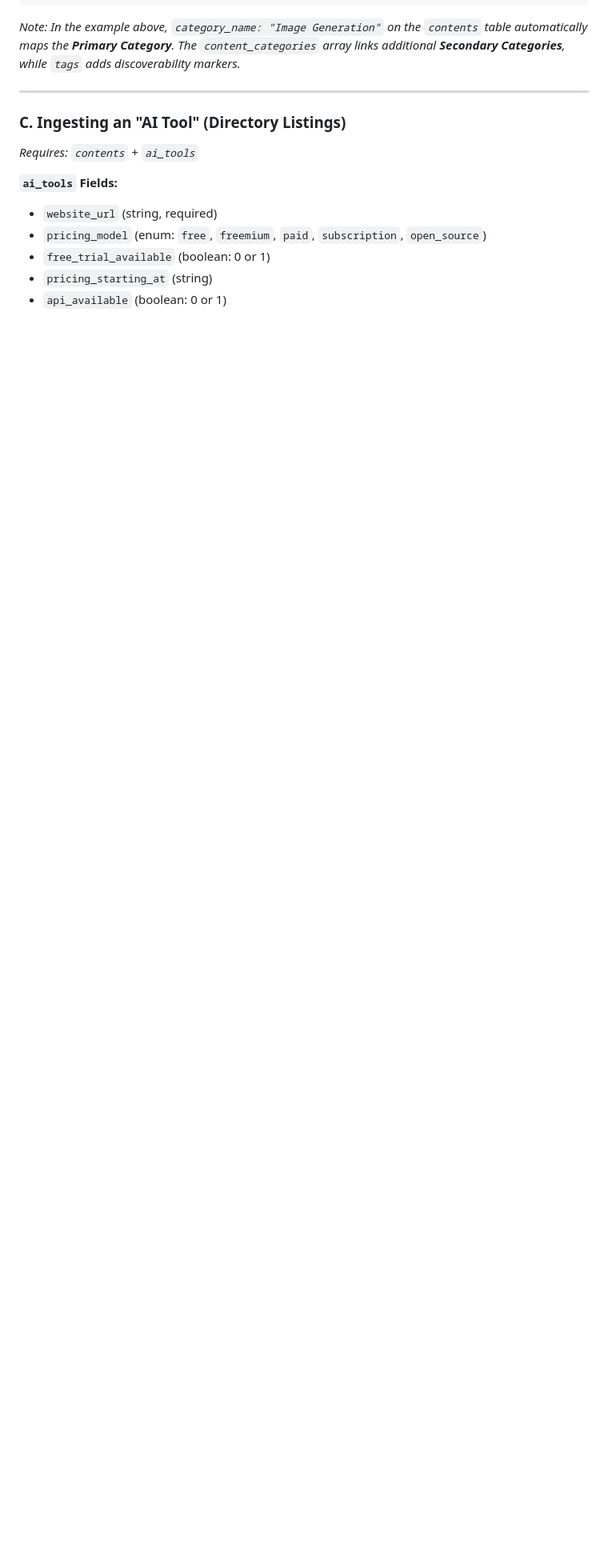
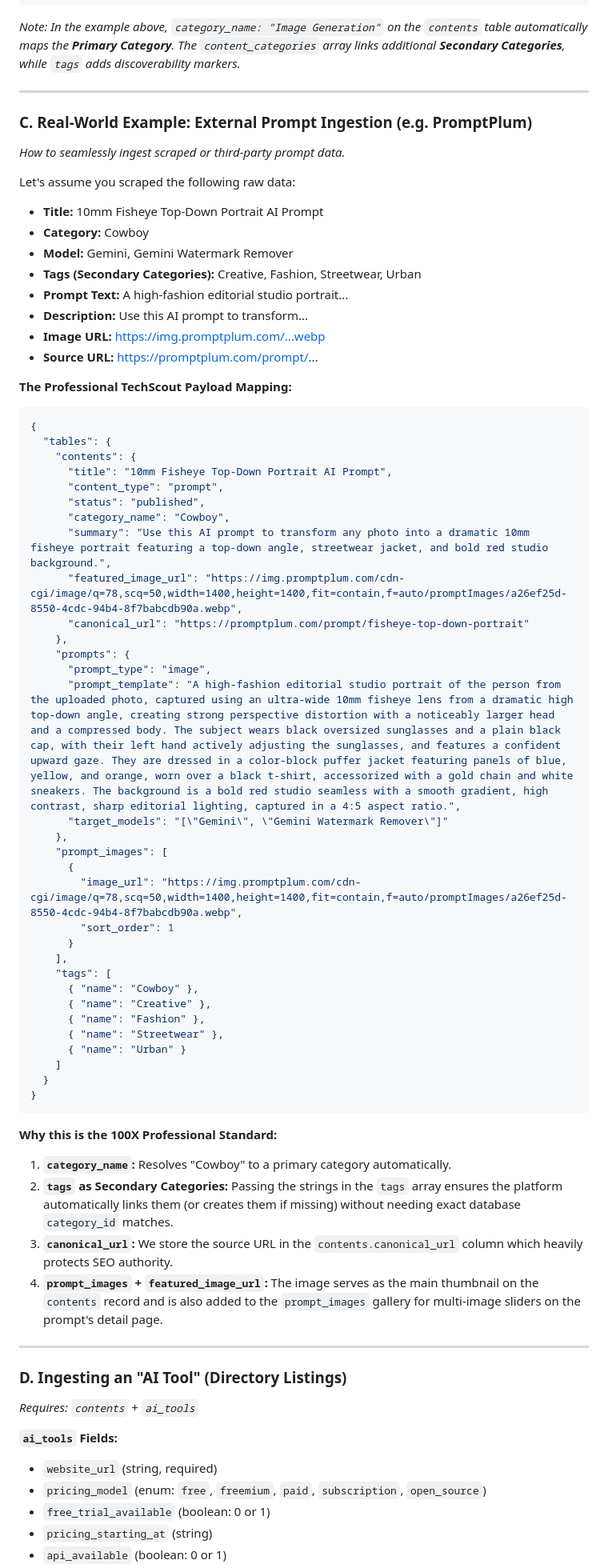
Before and after one commit to drmuneebaslam/techscout, a Markdown page: docs/webhook_schema_guide.md, the part around the change. Shown at 80% size. GitHub-like rendering; blank space fills up the shorter version.

Commit message:
Add PromptPlum real-world scraping payload example to webhook guide

````diff
--- a/docs/webhook_schema_guide.md
+++ b/docs/webhook_schema_guide.md
@@ -162,7 +162,62 @@ To create a highly detailed Image Prompt, utilizing the **latest schema** which
 
 ---
 
-### C. Ingesting an "AI Tool" (Directory Listings)
+### C. Real-World Example: External Prompt Ingestion (e.g. PromptPlum)
+*How to seamlessly ingest scraped or third-party prompt data.*
+
+Let's assume you scraped the following raw data:
+* **Title:** 10mm Fisheye Top-Down Portrait AI Prompt
+* **Category:** Cowboy
+* **Model:** Gemini, Gemini Watermark Remover
+* **Tags (Secondary Categories):** Creative, Fashion, Streetwear, Urban
+* **Prompt Text:** A high-fashion editorial studio portrait...
+* **Description:** Use this AI prompt to transform...
+* **Image URL:** https://img.promptplum.com/...webp
+* **Source URL:** https://promptplum.com/prompt/...
+
+**The Professional TechScout Payload Mapping:**
+```json
+{
+  "tables": {
+    "contents": {
+      "title": "10mm Fisheye Top-Down Portrait AI Prompt",
+      "content_type": "prompt",
+      "status": "published",
+      "category_name": "Cowboy",
+      "summary": "Use this AI prompt to transform any photo into a dramatic 10mm fisheye portrait featuring a top-down angle, streetwear jacket, and bold red studio background.",
+      "featured_image_url": "https://img.promptplum.com/cdn-cgi/image/q=78,scq=50,width=1400,height=1400,fit=contain,f=auto/promptImages/a26ef25d-8550-4cdc-94b4-8f7babcdb90a.webp",
+      "canonical_url": "https://promptplum.com/prompt/fisheye-top-down-portrait"
+    },
+    "prompts": {
+      "prompt_type": "image",
+      "prompt_template": "A high-fashion editorial studio portrait of the person from the uploaded photo, captured using an ultra-wide 10mm fisheye lens from a dramatic high top-down angle, creating strong perspective distortion with a noticeably larger head and a compressed body. The subject wears black oversized sunglasses and a plain black cap, with their left hand actively adjusting the sunglasses, and features a confident upward gaze. They are dressed in a color-block puffer jacket featuring panels of blue, yellow, and orange, worn over a black t-shirt, accessorized with a gold chain and white sneakers. The background is a bold red studio seamless with a smooth gradient, high contrast, sharp editorial lighting, captured in a 4:5 aspect ratio.",
+      "target_models": "[\"Gemini\", \"Gemini Watermark Remover\"]"
+    },
+    "prompt_images": [
+      {
+        "image_url": "https://img.promptplum.com/cdn-cgi/image/q=78,scq=50,width=1400,height=1400,fit=contain,f=auto/promptImages/a26ef25d-8550-4cdc-94b4-8f7babcdb90a.webp",
+        "sort_order": 1
+      }
+    ],
+    "tags": [
+      { "name": "Cowboy" },
+      { "name": "Creative" },
+      { "name": "Fashion" },
+      { "name": "Streetwear" },
+      { "name": "Urban" }
+    ]
+  }
+}
+```
+**Why this is the 100X Professional Standard:**
+1. **`category_name`:** Resolves "Cowboy" to a primary category automatically.
+2. **`tags` as Secondary Categories:** Passing the strings in the `tags` array ensures the platform automatically links them (or creates them if missing) without needing exact database `category_id` matches.
+3. **`canonical_url`:** We store the source URL in the `contents.canonical_url` column which heavily protects SEO authority.
+4. **`prompt_images` + `featured_image_url`:** The image serves as the main thumbnail on the `contents` record and is also added to the `prompt_images` gallery for multi-image sliders on the prompt's detail page.
+
+---
+
+### D. Ingesting an "AI Tool" (Directory Listings)
 *Requires: `contents` + `ai_tools`*
 
 **`ai_tools` Fields:**
````
